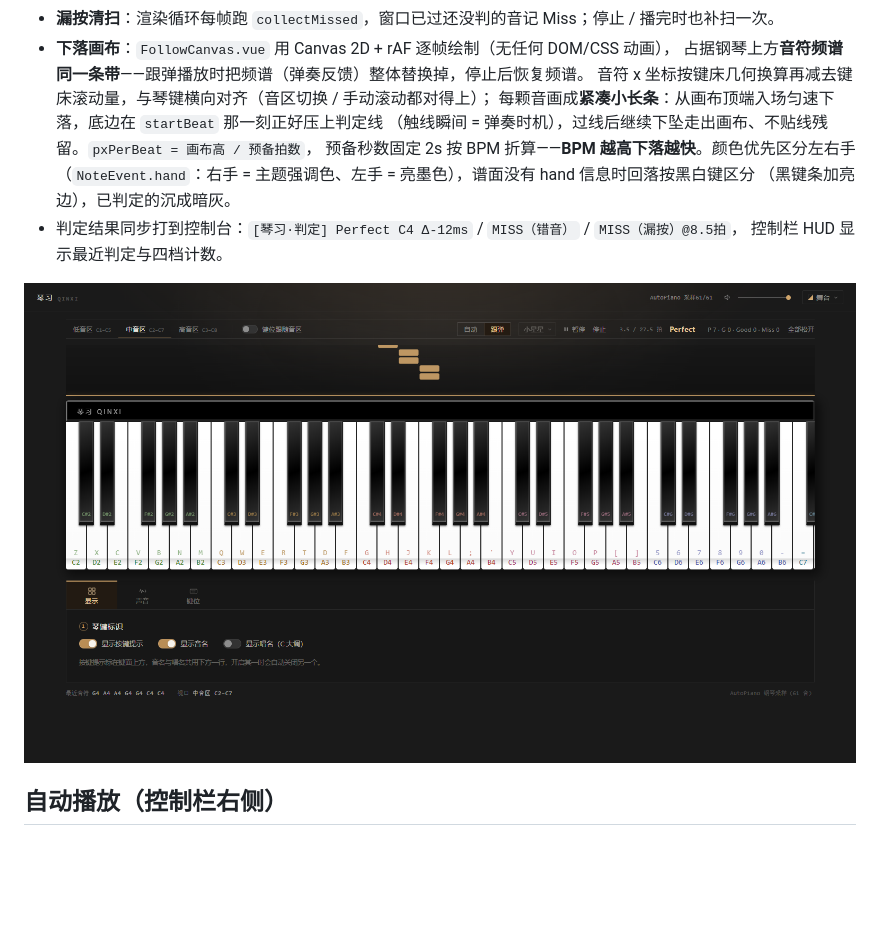
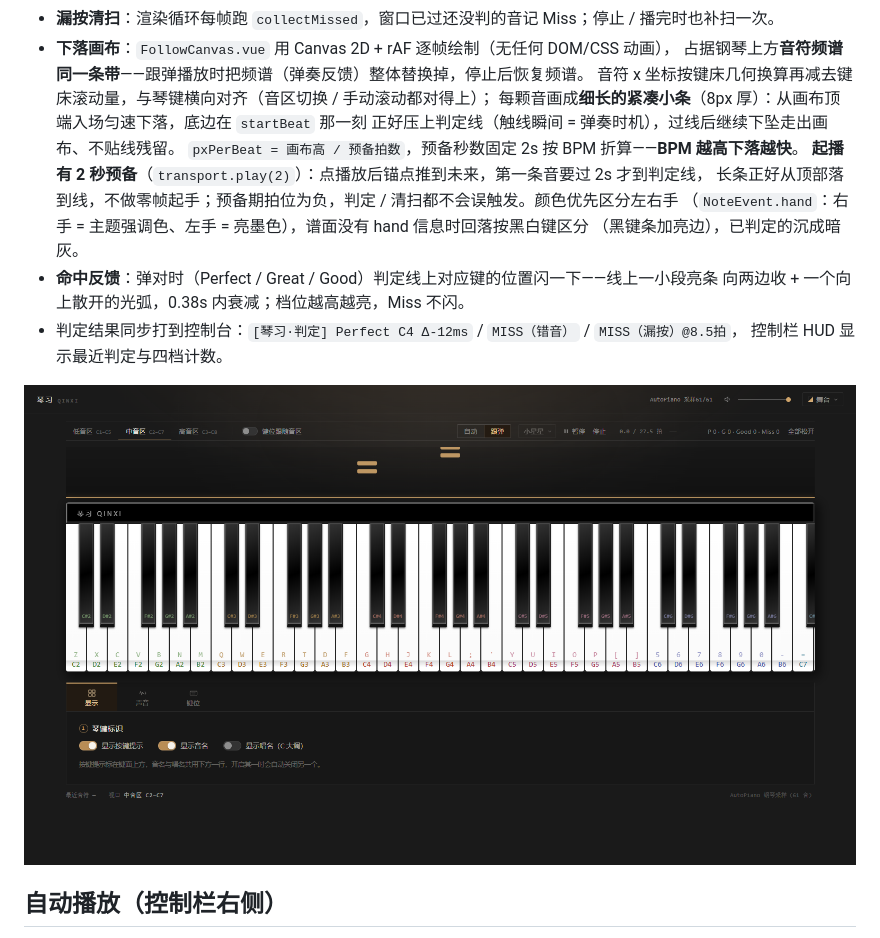
Before and after one commit to Ling-cn111/qinxi, a Markdown page: README.md, the part around the change. Drawn GitHub-style; pictures changed too: docs/screenshots/follow-notes.png; blank space fills up the shorter version.

```diff
--- a/README.md
+++ b/README.md
@@ -212,11 +212,15 @@ docs/screenshots/  界面截图（PR 用）
 - **下落画布**：`FollowCanvas.vue` 用 Canvas 2D + rAF 逐帧绘制（无任何 DOM/CSS 动画），
   占据钢琴上方**音符频谱同一条带**——跟弹播放时把频谱（弹奏反馈）整体替换掉，停止后恢复频谱。
   音符 x 坐标按键床几何换算再减去键床滚动量，与琴键横向对齐（音区切换 / 手动滚动都对得上）；
-  每颗音画成**紧凑小长条**：从画布顶端入场匀速下落，底边在 `startBeat` 那一刻正好压上判定线
-  （触线瞬间 = 弹奏时机），过线后继续下坠走出画布、不贴线残留。`pxPerBeat = 画布高 / 预备拍数`，
-  预备秒数固定 2s 按 BPM 折算——**BPM 越高下落越快**。颜色优先区分左右手
+  每颗音画成**细长的紧凑小条**（8px 厚）：从画布顶端入场匀速下落，底边在 `startBeat` 那一刻
+  正好压上判定线（触线瞬间 = 弹奏时机），过线后继续下坠走出画布、不贴线残留。
+  `pxPerBeat = 画布高 / 预备拍数`，预备秒数固定 2s 按 BPM 折算——**BPM 越高下落越快**。
+  **起播有 2 秒预备**（`transport.play(2)`）：点播放后锚点推到未来，第一条音要过 2s 才到判定线，
+  长条正好从顶部落到线，不做零帧起手；预备期拍位为负，判定 / 清扫都不会误触发。颜色优先区分左右手
   （`NoteEvent.hand`：右手 = 主题强调色、左手 = 亮墨色），谱面没有 hand 信息时回落按黑白键区分
   （黑键条加亮边），已判定的沉成暗灰。
+- **命中反馈**：弹对时（Perfect / Great / Good）判定线上对应键的位置闪一下——线上一小段亮条
+  向两边收 + 一个向上散开的光弧，0.38s 内衰减；档位越高越亮，Miss 不闪。
 - 判定结果同步打到控制台：`[琴习·判定] Perfect C4 Δ-12ms` / `MISS（错音）` / `MISS（漏按）@8.5拍`，
   控制栏 HUD 显示最近判定与四档计数。
 
```
Also changed, not shown: docs/screenshots/follow-miss.png, 4 other files.
